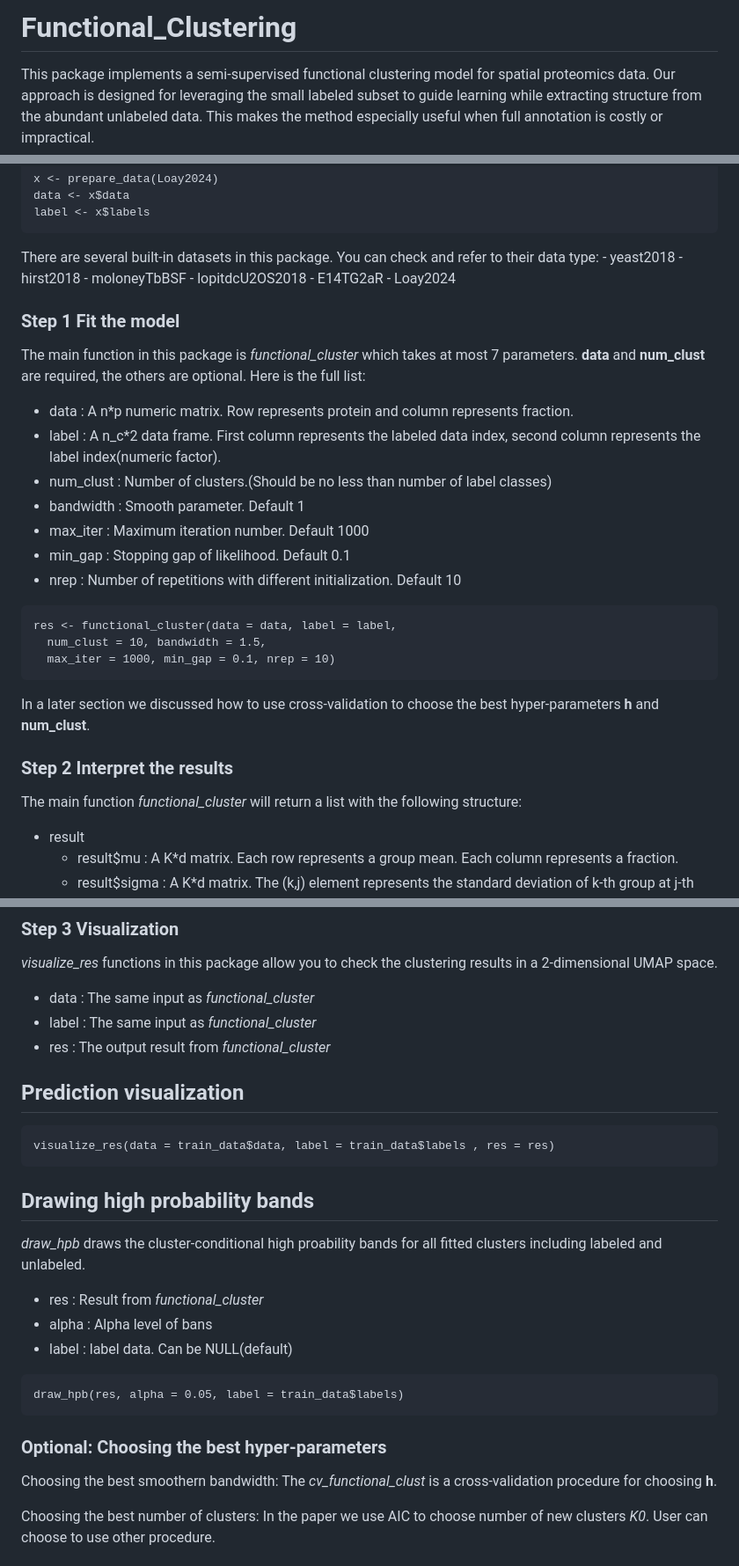
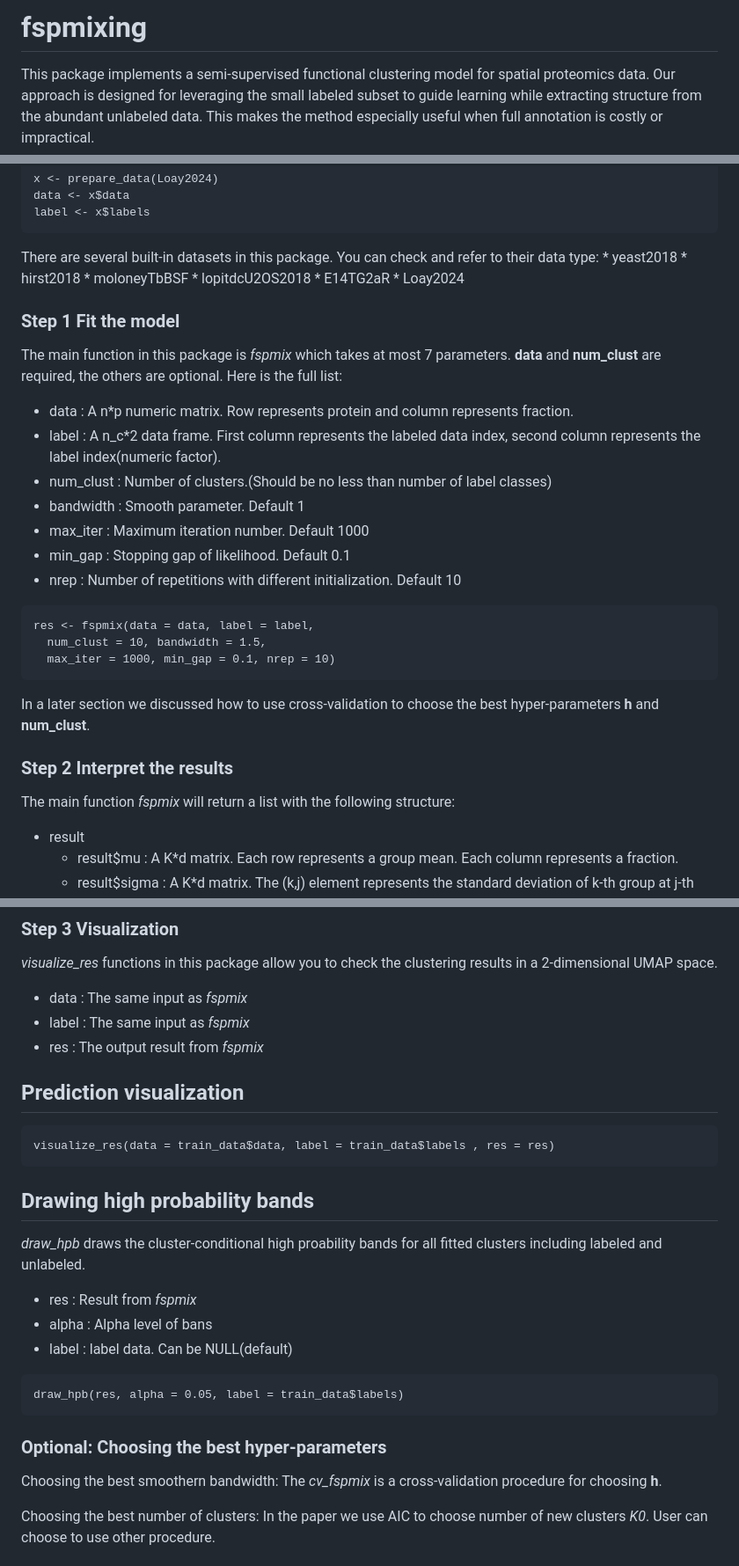
Before and after one commit to ZiyueZHENG/Functional_Clustering, a Markdown page: README.md, 3 parts joined by grey strips. Shown at 88% size. Drawn GitHub-style.

```diff
--- a/README.md
+++ b/README.md
@@ -1,4 +1,4 @@
-# Functional_Clustering
+# fspmixing
 
 This package implements a semi-supervised functional clustering model for spatial proteomics data. Our approach is designed for leveraging the small labeled subset to guide learning while extracting structure from the abundant unlabeled data. This makes the method especially useful when full annotation is costly or impractical.
 
@@ -28,16 +28,16 @@ With this dataframe, you can use *prepare_data* to process the data. And this fu
 data <- x$data
 label <- x$labels</pre>
 There are several built-in datasets in this package. You can check and refer to their data type:
-- yeast2018
-- hirst2018
-- moloneyTbBSF
-- lopitdcU2OS2018
-- E14TG2aR
-- Loay2024
+* yeast2018
+* hirst2018
+* moloneyTbBSF
+* lopitdcU2OS2018
+* E14TG2aR
+* Loay2024
 
 
 ### Step 1 Fit the model
-The main function in this package is *functional_cluster* which takes at most 7 parameters. **data** and **num_clust** are required, the others are optional. Here is the full list:
+The main function in this package is *fspmix* which takes at most 7 parameters. **data** and **num_clust** are required, the others are optional. Here is the full list:
 * data : A n*p numeric matrix. Row represents protein and column represents fraction.
 * label : A n_c*2 data frame. First column represents the labeled data index, second column represents the label index(numeric factor).
 * num_clust : Number of clusters.(Should be no less than number of label classes)
@@ -45,14 +45,14 @@ The main function in this package is *functional_cluster* which takes at most 7
 * max_iter : Maximum iteration number. Default 1000
 * min_gap : Stopping gap of likelihood. Default 0.1
 * nrep : Number of repetitions with different initialization. Default 10
-<pre lang="markdown">res <- functional_cluster(data = data, label = label,
+<pre lang="markdown">res <- fspmix(data = data, label = label,
   num_clust = 10, bandwidth = 1.5,
   max_iter = 1000, min_gap = 0.1, nrep = 10)
 </pre>
 In a later section we discussed how to use cross-validation to choose the best hyper-parameters **h** and **num_clust**.
 
 ### Step 2 Interpret the results
-The main function *functional_cluster* will return a list with the following structure:
+The main function *fspmix* will return a list with the following structure:
 - result
   - result$mu : A K*d matrix. Each row represents a group mean. Each column represents a fraction.
   - result$sigma : A K*d matrix. The (k,j) element represents the standard deviation of k-th group at j-th fraction.
@@ -64,16 +64,16 @@ The main function *functional_cluster* will return a list with the following str
 
 ### Step 3 Visualization
 *visualize_res* functions in this package allow you to check the clustering results in a 2-dimensional UMAP space.
-* data : The same input as *functional_cluster*
-* label : The same input as *functional_cluster*
-* res : The output result from *functional_cluster*
+* data : The same input as *fspmix*
+* label : The same input as *fspmix*
+* res : The output result from *fspmix*
 ## Prediction visualization
 <pre lang="markdown">visualize_res(data = train_data$data, label = train_data$labels , res = res)
 </pre>
 
 ## Drawing high probability bands
 *draw_hpb* draws the cluster-conditional high proability bands for all fitted clusters including labeled and unlabeled.
-* res : Result from *functional_cluster*
+* res : Result from *fspmix*
 * alpha : Alpha level of bans
 * label : label data. Can be NULL(default)
 <pre lang="markdown">draw_hpb(res, alpha = 0.05, label = train_data$labels)
@@ -81,7 +81,7 @@ The main function *functional_cluster* will return a list with the following str
 
 ### Optional: Choosing the best hyper-parameters
 Choosing the best smoothern bandwidth:
-The *cv_functional_clust* is a cross-validation procedure for choosing **h**.
+The *cv_fspmix* is a cross-validation procedure for choosing **h**.
 
 Choosing the best number of clusters:
 In the paper we use AIC to choose number of new clusters *K0*. User can choose to use other procedure.
```
